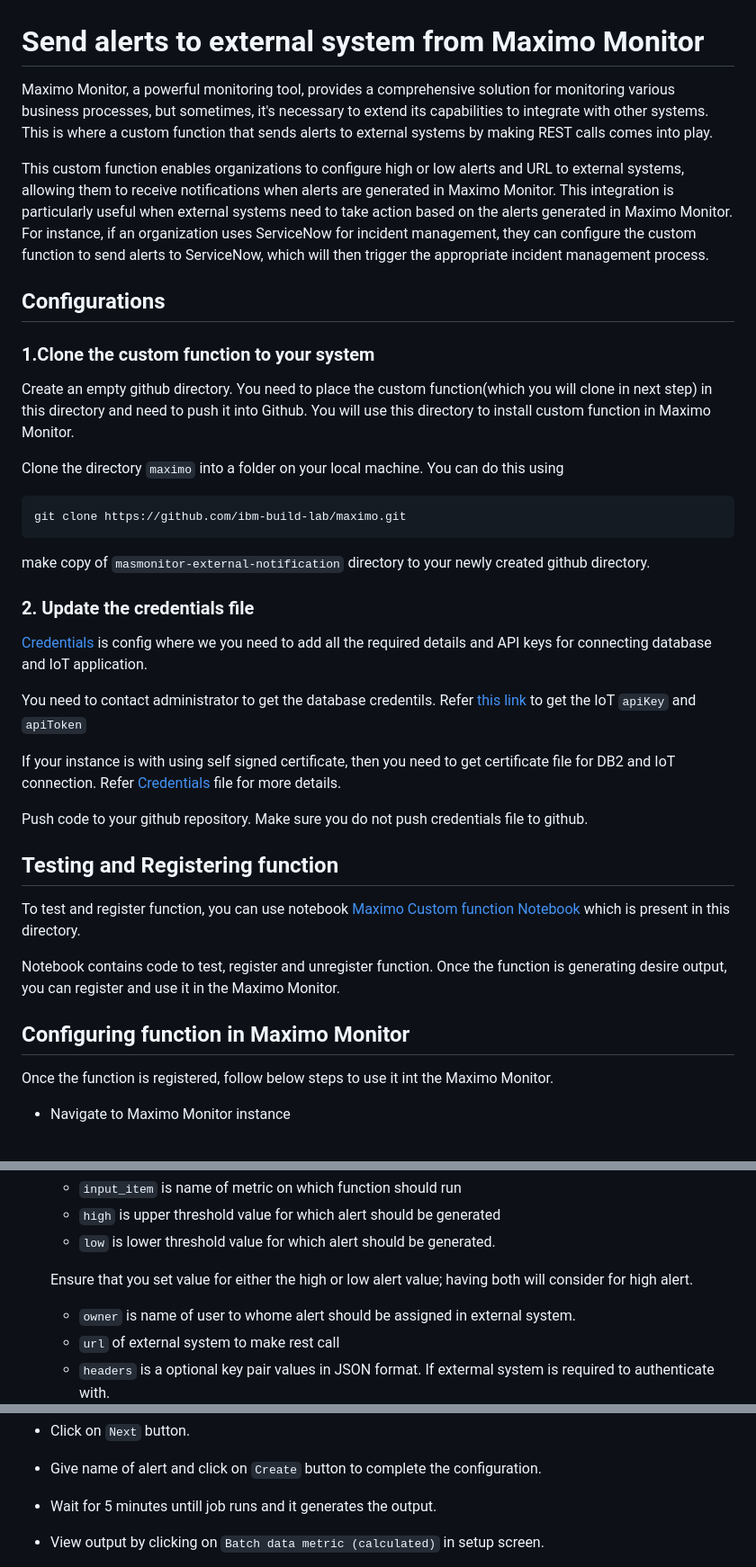
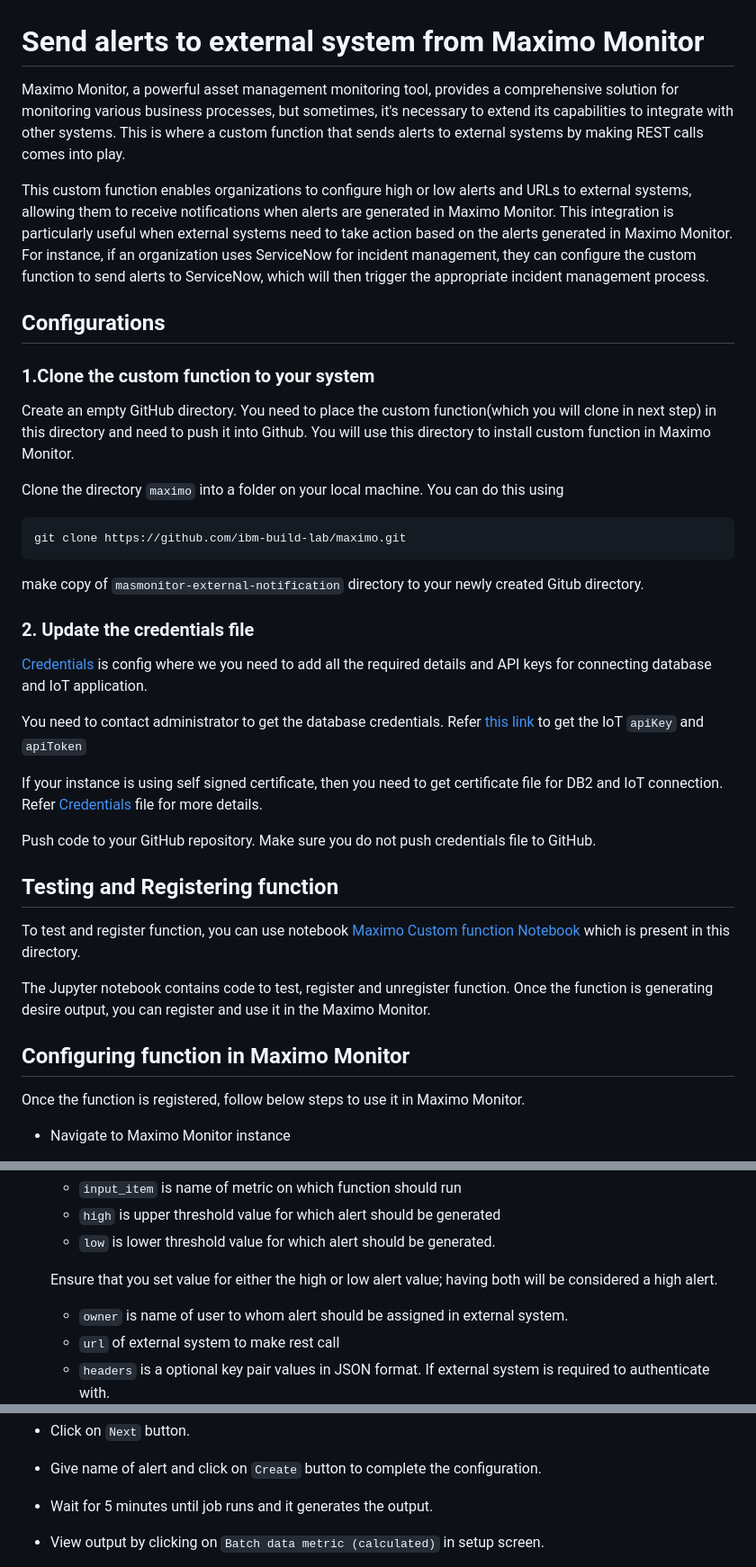
Before and after one commit to ibm-build-lab/maximo, a Markdown page: masmonitor-external-notification/README.md, 3 parts joined by grey strips. Shown: that part at 90% size. Drawn GitHub-style.

````diff
--- a/masmonitor-external-notification/README.md
+++ b/masmonitor-external-notification/README.md
@@ -1,14 +1,14 @@
 # Send alerts to external system from Maximo Monitor
 
-Maximo Monitor, a powerful monitoring tool, provides a comprehensive solution for monitoring various business processes, but sometimes, it's necessary to extend its capabilities to integrate with other systems. This is where a custom function that sends alerts to external systems by making REST calls comes into play.
+Maximo Monitor, a powerful asset management monitoring tool, provides a comprehensive solution for monitoring various business processes, but sometimes, it's necessary to extend its capabilities to integrate with other systems. This is where a custom function that sends alerts to external systems by making REST calls comes into play.
 
-This custom function enables organizations to configure high or low alerts and URL to external systems, allowing them to receive notifications when alerts are generated in Maximo Monitor. This integration is particularly useful when external systems need to take action based on the alerts generated in Maximo Monitor. For instance, if an organization uses ServiceNow for incident management, they can configure the custom function to send alerts to ServiceNow, which will then trigger the appropriate incident management process.
+This custom function enables organizations to configure high or low alerts and URLs to external systems, allowing them to receive notifications when alerts are generated in Maximo Monitor. This integration is particularly useful when external systems need to take action based on the alerts generated in Maximo Monitor. For instance, if an organization uses ServiceNow for incident management, they can configure the custom function to send alerts to ServiceNow, which will then trigger the appropriate incident management process.
 
 ## Configurations
 
 ### 1.Clone the custom function to your system
 
-Create an empty github directory. You need to place the custom function(which you will clone in next step) in this directory and need to push it into Github. You will use this directory to install custom function in Maximo Monitor.
+Create an empty GitHub directory. You need to place the custom function(which you will clone in next step) in this directory and need to push it into Github. You will use this directory to install custom function in Maximo Monitor.
 
 Clone the directory  `maximo` into a folder on your local machine. You can do this using
 
@@ -16,27 +16,27 @@ Clone the directory  `maximo` into a folder on your local machine. You can do th
 git clone https://github.com/ibm-build-lab/maximo.git
 ```
 
-make copy of `masmonitor-external-notification` directory to your newly created github directory.
+make copy of `masmonitor-external-notification` directory to your newly created Gitub directory.
 
 ### 2. Update the credentials file
 
 [Credentials](./resources/credentials.json) is config where we you need to add all the required details and API keys for connecting database and IoT application.
 
-You need to contact administrator to get the database credentils. Refer [this link](https://www.ibm.com/docs/en/mas-cd/maximo-monitor/continuous-delivery?topic=reference-apis#accessing-rest-apis__title__3) to get the IoT `apiKey` and `apiToken`
+You need to contact administrator to get the database credentials. Refer [this link](https://www.ibm.com/docs/en/mas-cd/maximo-monitor/continuous-delivery?topic=reference-apis#accessing-rest-apis__title__3) to get the IoT `apiKey` and `apiToken`
 
-If your instance is with using self signed certificate, then you need to get certificate file for DB2 and IoT connection. Refer [Credentials](./resources/credentials.json) file for more details.
+If your instance is  using self signed certificate, then you need to get certificate file for DB2 and IoT connection. Refer [Credentials](./resources/credentials.json) file for more details.
 
-Push code to your github repository. Make sure you do not push credentials file to github.
+Push code to your GitHub repository. Make sure you do not push credentials file to GitHub.
 
 ## Testing and Registering function
 
 To test and register function, you can use notebook [Maximo Custom function Notebook](./resources/MAS%20Monitor.ipynb) which is present in this directory.
 
-Notebook contains code to test, register and unregister function. Once the function is generating desire output, you can register and use it in the Maximo Monitor.
+The Jupyter notebook contains code to test, register and unregister function. Once the function is generating desire output, you can register and use it in the Maximo Monitor.
 
 ## Configuring function in Maximo Monitor
 
-Once the function is registered, follow below steps to use it int the Maximo Monitor.
+Once the function is registered, follow below steps to use it in Maximo Monitor.
 
 * Navigate to Maximo Monitor instance
 
@@ -63,18 +63,18 @@ Once the function is registered, follow below steps to use it int the Maximo Mon
     * `high` is upper threshold value for which alert should be generated
     * `low` is lower threshold value for which alert should be generated.
 
-    Ensure that you set value for either the high or low alert value; having both will consider for high alert.
+    Ensure that you set value for either the high or low alert value; having both will be considered a high alert.
 
-    * `owner` is name of user to whome alert should be assigned in external system.
+    * `owner` is name of user to whom alert should be assigned in external system.
     * `url` of external system to make rest call
-    * `headers` is a optional key pair values in JSON format. If extermal system is required to authenticate with.
+    * `headers` is a optional key pair values in JSON format. If external system is required to authenticate with.
 ![Function Config](./images/function_config.png)
 
 * Click on `Next` button.
 
 * Give name of alert and click on `Create` button to complete the configuration.
 
-* Wait for 5 minutes untill job runs and it generates the output.
+* Wait for 5 minutes until job runs and it generates the output.
 
 * View output by clicking on `Batch data metric (calculated)` in setup screen.
 
````
Also changed, not shown: other parts of masmonitor-external-notification/README.md (+2 -2 lines).
